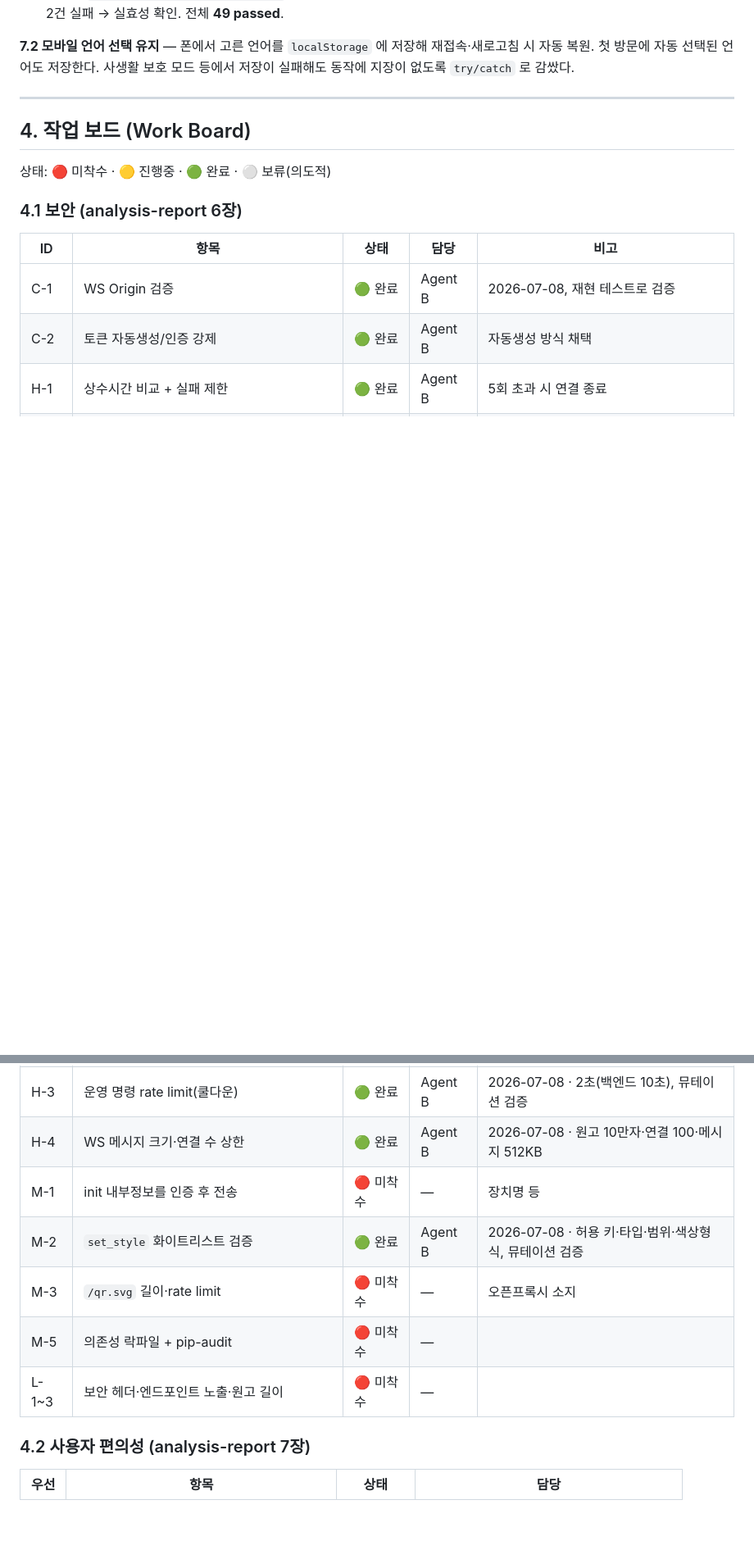
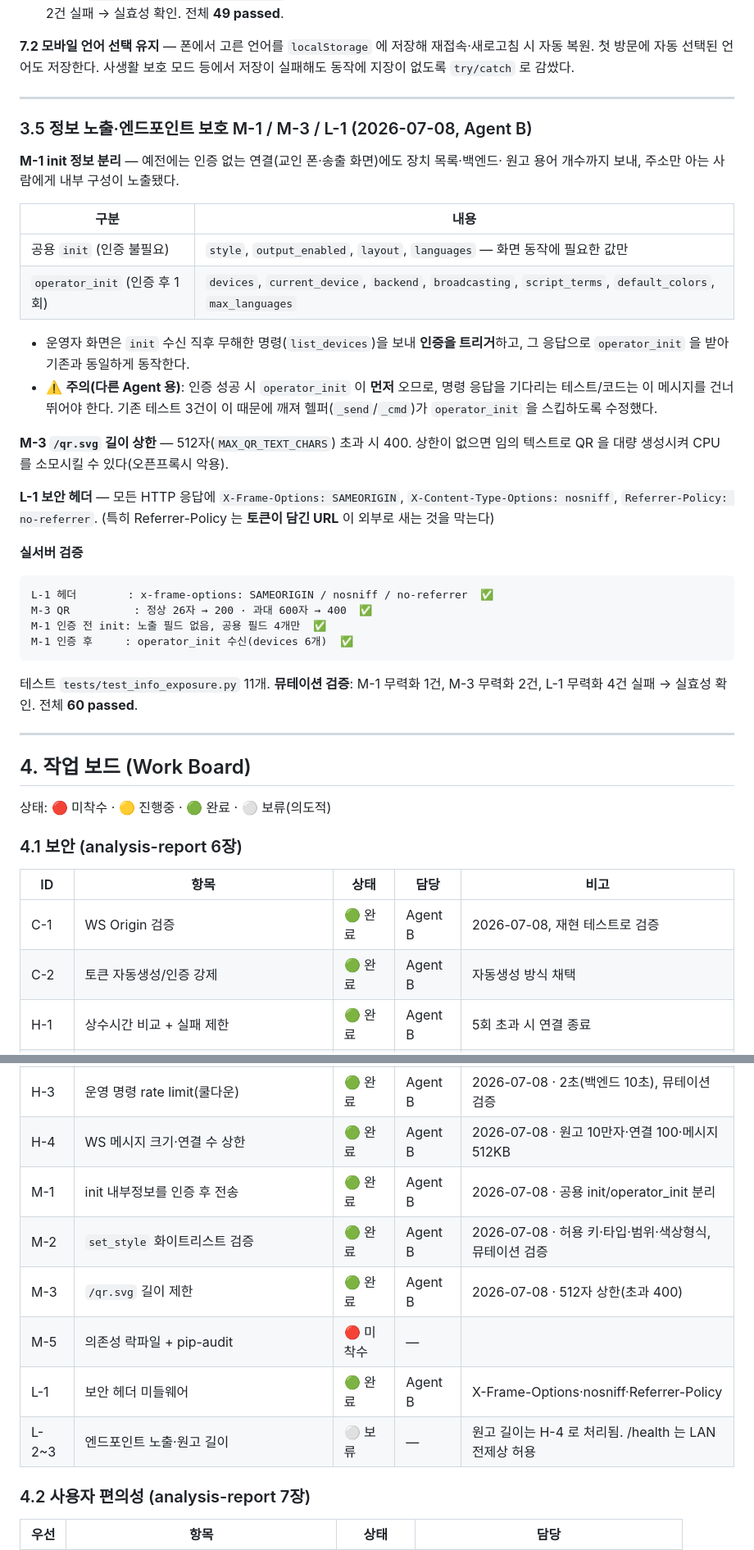
Before and after one commit to ccumgol/SermonTranslationViewer, a Markdown page: docs/collaboration-report.md, 2 parts joined by grey strips. Shown at 82% size. Rendered like a GitHub page; blank space fills up the shorter version.

````diff
--- a/docs/collaboration-report.md
+++ b/docs/collaboration-report.md
@@ -261,6 +261,41 @@ H-1 브루트포스       : ✅ 연결 종료됨 (ConnectionClosedError)
 
 ---
 
+### 3.5 정보 노출·엔드포인트 보호 M-1 / M-3 / L-1 (2026-07-08, Agent B)
+
+**M-1 init 정보 분리** — 예전에는 인증 없는 연결(교인 폰·송출 화면)에도 장치 목록·백엔드·
+원고 용어 개수까지 보내, 주소만 아는 사람에게 내부 구성이 노출됐다.
+
+| 구분 | 내용 |
+|---|---|
+| 공용 `init` (인증 불필요) | `style`, `output_enabled`, `layout`, `languages` — 화면 동작에 필요한 값만 |
+| `operator_init` (인증 후 1회) | `devices`, `current_device`, `backend`, `broadcasting`, `script_terms`, `default_colors`, `max_languages` |
+
+- 운영자 화면은 `init` 수신 직후 무해한 명령(`list_devices`)을 보내 **인증을 트리거**하고,
+  그 응답으로 `operator_init` 을 받아 기존과 동일하게 동작한다.
+- ⚠️ **주의(다른 Agent 용)**: 인증 성공 시 `operator_init` 이 **먼저** 오므로, 명령 응답을
+  기다리는 테스트/코드는 이 메시지를 건너뛰어야 한다. 기존 테스트 3건이 이 때문에 깨져
+  헬퍼(`_send`/`_cmd`)가 `operator_init` 을 스킵하도록 수정했다.
+
+**M-3 `/qr.svg` 길이 상한** — 512자(`MAX_QR_TEXT_CHARS`) 초과 시 400. 상한이 없으면 임의
+텍스트로 QR 을 대량 생성시켜 CPU 를 소모시킬 수 있다(오픈프록시 악용).
+
+**L-1 보안 헤더** — 모든 HTTP 응답에 `X-Frame-Options: SAMEORIGIN`,
+`X-Content-Type-Options: nosniff`, `Referrer-Policy: no-referrer`.
+(특히 Referrer-Policy 는 **토큰이 담긴 URL** 이 외부로 새는 것을 막는다)
+
+**실서버 검증**
+```
+L-1 헤더        : x-frame-options: SAMEORIGIN / nosniff / no-referrer  ✅
+M-3 QR          : 정상 26자 → 200 · 과대 600자 → 400  ✅
+M-1 인증 전 init: 노출 필드 없음, 공용 필드 4개만  ✅
+M-1 인증 후     : operator_init 수신(devices 6개)  ✅
+```
+테스트 `tests/test_info_exposure.py` 11개. **뮤테이션 검증**: M-1 무력화 1건, M-3 무력화
+2건, L-1 무력화 4건 실패 → 실효성 확인. 전체 **60 passed**.
+
+---
+
 ## 4. 작업 보드 (Work Board)
 
 상태: 🔴 미착수 · 🟡 진행중 · 🟢 완료 · ⚪ 보류(의도적)
@@ -274,11 +309,12 @@ H-1 브루트포스       : ✅ 연결 종료됨 (ConnectionClosedError)
 | H-2 | 토큰 URL 노출 → HTTPS/WSS·sessionStorage | 🔴 미착수 | — | UX 7.1 과 함께 처리 권장 |
 | H-3 | 운영 명령 rate limit(쿨다운) | 🟢 완료 | Agent B | 2026-07-08 · 2초(백엔드 10초), 뮤테이션 검증 |
 | H-4 | WS 메시지 크기·연결 수 상한 | 🟢 완료 | Agent B | 2026-07-08 · 원고 10만자·연결 100·메시지 512KB |
-| M-1 | init 내부정보를 인증 후 전송 | 🔴 미착수 | — | 장치명 등 |
+| M-1 | init 내부정보를 인증 후 전송 | 🟢 완료 | Agent B | 2026-07-08 · 공용 init/operator_init 분리 |
 | M-2 | `set_style` 화이트리스트 검증 | 🟢 완료 | Agent B | 2026-07-08 · 허용 키·타입·범위·색상형식, 뮤테이션 검증 |
-| M-3 | `/qr.svg` 길이·rate limit | 🔴 미착수 | — | 오픈프록시 소지 |
+| M-3 | `/qr.svg` 길이 제한 | 🟢 완료 | Agent B | 2026-07-08 · 512자 상한(초과 400) |
 | M-5 | 의존성 락파일 + pip-audit | 🔴 미착수 | — | |
-| L-1~3 | 보안 헤더·엔드포인트 노출·원고 길이 | 🔴 미착수 | — | |
+| L-1 | 보안 헤더 미들웨어 | 🟢 완료 | Agent B | X-Frame-Options·nosniff·Referrer-Policy |
+| L-2~3 | 엔드포인트 노출·원고 길이 | ⚪ 보류 | — | 원고 길이는 H-4 로 처리됨. /health 는 LAN 전제상 허용 |
 
 ### 4.2 사용자 편의성 (analysis-report 7장)
 | 우선 | 항목 | 상태 | 담당 |
````
Also changed, not shown: other parts of docs/collaboration-report.md (+3 -2 lines), docs/collaboration-report.en.md (+43 -5 lines).
